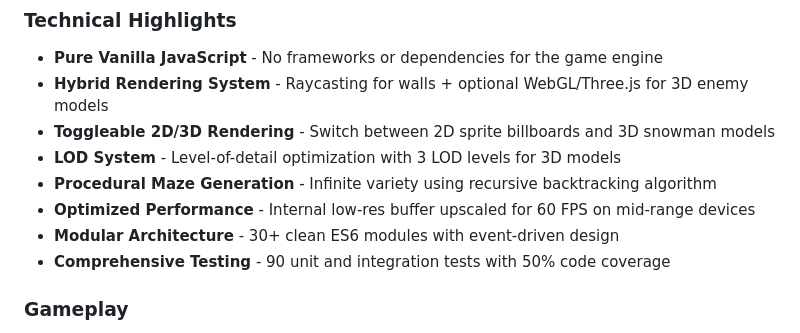
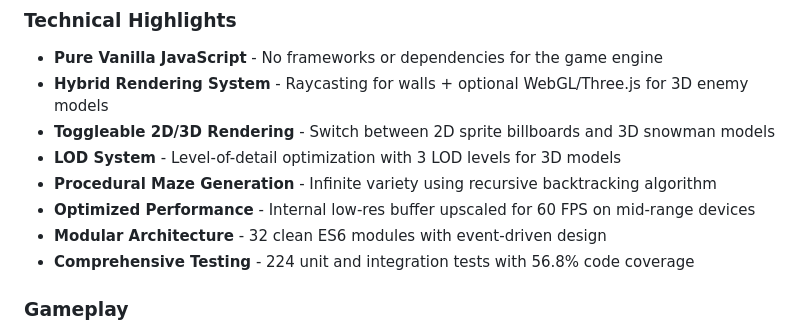
Before and after one commit to bmshouse/amazing, a Markdown page: README.md, the part around one of its changes. GitHub-like rendering.

```diff
--- a/README.md
+++ b/README.md
@@ -28,8 +28,8 @@ No installation, build step, or server required!
 - **LOD System** - Level-of-detail optimization with 3 LOD levels for 3D models
 - **Procedural Maze Generation** - Infinite variety using recursive backtracking algorithm
 - **Optimized Performance** - Internal low-res buffer upscaled for 60 FPS on mid-range devices
-- **Modular Architecture** - 30+ clean ES6 modules with event-driven design
-- **Comprehensive Testing** - 90 unit and integration tests with 50% code coverage
+- **Modular Architecture** - 32 clean ES6 modules with event-driven design
+- **Comprehensive Testing** - 224 unit and integration tests with 56.8% code coverage
 
 ### Gameplay
 - **Three Device Types** - Disruptor (short range), Immobilizer (projectile), Pacifier (precise)
```
Also changed, not shown: other parts of README.md (+40 -13 lines).
